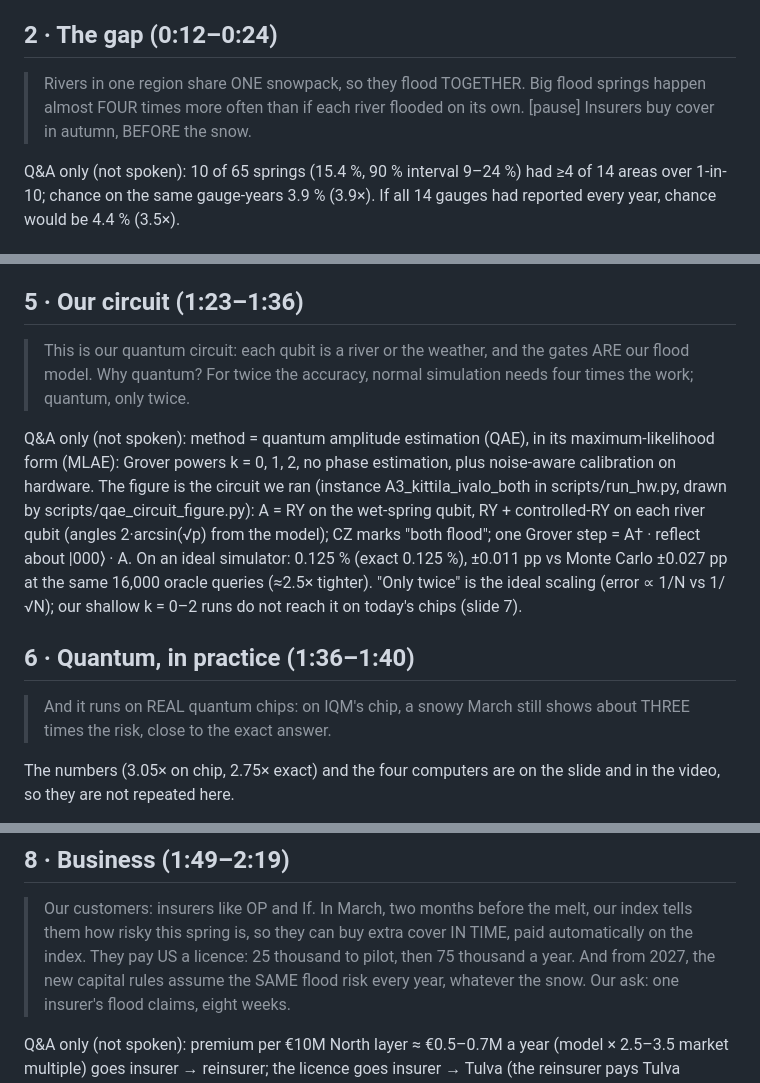
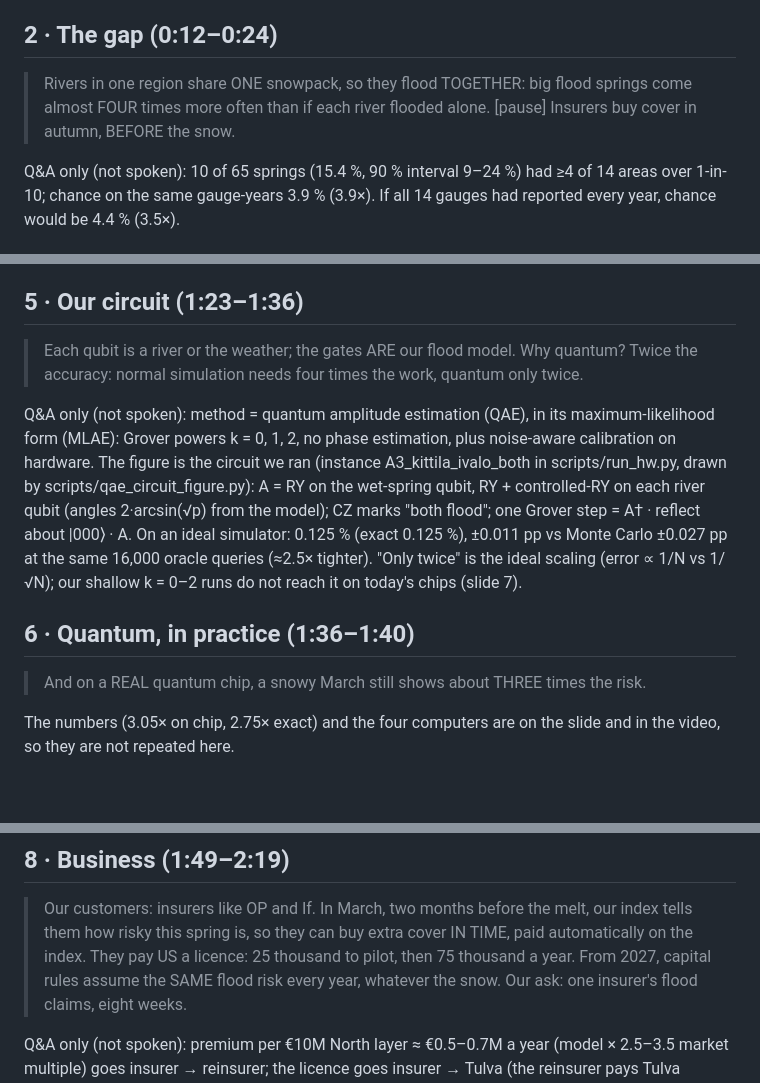
Before and after one commit to Zawaer/tulva, a Markdown page: deck/PITCH.md, 3 parts joined by grey strips. Rendered like a GitHub page; blank space fills up the shorter version.

Commit message:
Script: trim the plain-language lines back to ~250 words (2:43-2:56)
Co-Authored-By: Claude Opus 5.5 <noreply@anthropic.com>

```diff
--- a/deck/PITCH.md
+++ b/deck/PITCH.md
@@ -32,8 +32,8 @@ Kittilä and Rovaniemi also passed their 1-in-50 level. "Warned us" = the North'
 
 ## 2 · The gap (0:12–0:24)
 
-> Rivers in one region share ONE snowpack, so they flood TOGETHER. Big flood springs happen almost FOUR times more
-> often than if each river flooded on its own. [pause] Insurers buy cover in autumn, BEFORE the snow.
+> Rivers in one region share ONE snowpack, so they flood TOGETHER: big flood springs come almost FOUR times more
+> often than if each river flooded alone. [pause] Insurers buy cover in autumn, BEFORE the snow.
 
 Q&A only (not spoken): 10 of 65 springs (15.4 %, 90 % interval 9–24 %) had ≥4 of 14 areas over 1-in-10; chance on the
 same gauge-years 3.9 % (3.9×). If all 14 gauges had reported every year, chance would be 4.4 % (3.5×).
@@ -63,8 +63,8 @@ IQM and VTT Q50 → "Tulva. The snow warns two months early." If the hall sound
 
 ## 5 · Our circuit (1:23–1:36)
 
-> This is our quantum circuit: each qubit is a river or the weather, and the gates ARE our flood model. Why quantum?
-> For twice the accuracy, normal simulation needs four times the work; quantum, only twice.
+> Each qubit is a river or the weather; the gates ARE our flood model. Why quantum? Twice the accuracy: normal
+> simulation needs four times the work, quantum only twice.
 
 Q&A only (not spoken): method = quantum amplitude estimation (QAE), in its maximum-likelihood form (MLAE): Grover
 powers k = 0, 1, 2, no phase estimation, plus noise-aware calibration on hardware. The figure is the circuit we ran
@@ -76,8 +76,7 @@ Monte Carlo ±0.027 pp at the same 16,000 oracle queries (≈2.5× tighter). "On
 
 ## 6 · Quantum, in practice (1:36–1:40)
 
-> And it runs on REAL quantum chips: on IQM's chip, a snowy March still shows about THREE times the risk, close to
-> the exact answer.
+> And on a REAL quantum chip, a snowy March still shows about THREE times the risk.
 
 The numbers (3.05× on chip, 2.75× exact) and the four computers are on the slide and in the video, so they are
 not repeated here.
@@ -100,7 +99,7 @@ VTT Q50 (via LUMI): three repeats gave 0.11–0.53 % vs exact 0.125 %; calibrati
 
 > Our customers: insurers like OP and If. In March, two months before the melt, our index tells them how risky
 > this spring is, so they can buy extra cover IN TIME, paid automatically on the index. They pay US a licence:
-> 25 thousand to pilot, then 75 thousand a year. And from 2027, the new capital rules assume the SAME flood risk every year, whatever the snow. Our ask: one
+> 25 thousand to pilot, then 75 thousand a year. From 2027, capital rules assume the SAME flood risk every year, whatever the snow. Our ask: one
 > insurer's flood claims, eight weeks.
 
 Q&A only (not spoken): premium per €10M North layer ≈ €0.5–0.7M a year (model × 2.5–3.5 market multiple) goes insurer →
```
